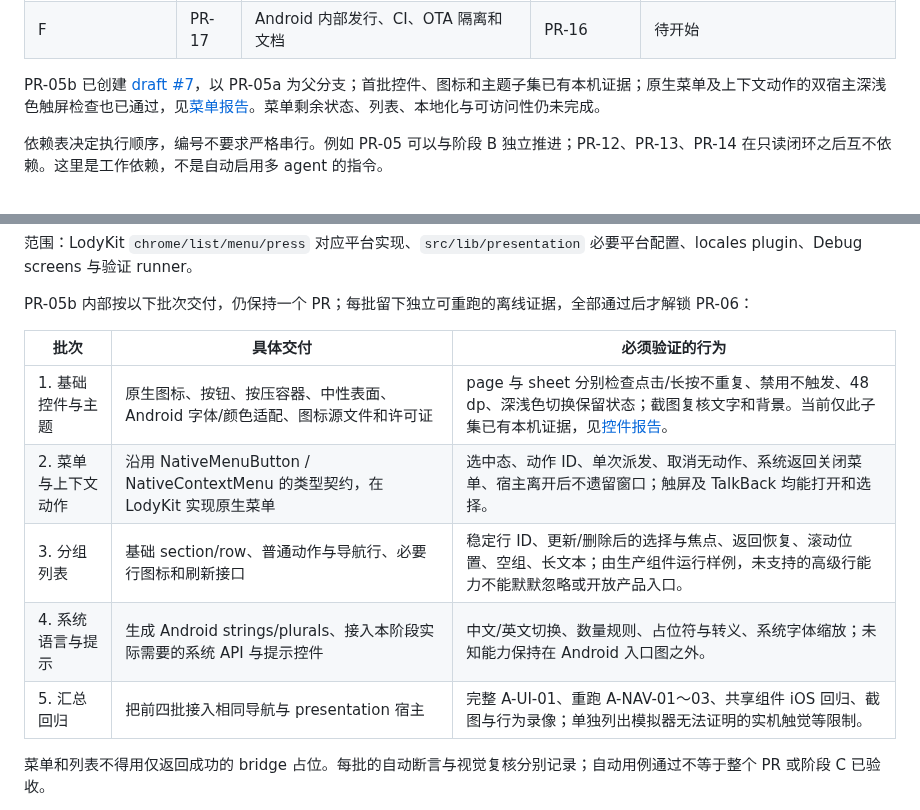
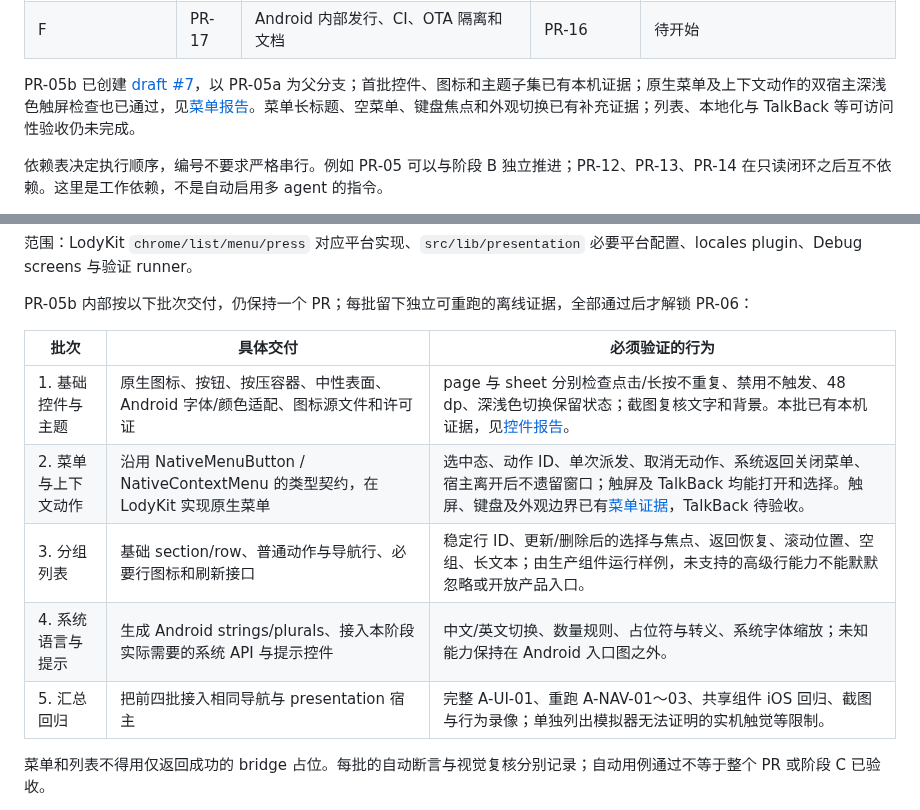
Before and after one commit to Eric-Song-Nop/lody-ios, a Markdown page: docs/plans/2026-09-10-android-pr-roadmap.md, 2 parts joined by grey strips. Rendered like a GitHub page.

```diff
--- a/docs/plans/2026-09-10-android-pr-roadmap.md
+++ b/docs/plans/2026-09-10-android-pr-roadmap.md
@@ -76,7 +76,7 @@ PR-01 将 Android 命令的参数、设备选择、安装、输出路径和清
 | F：发行质量           | PR-16 | 全场景回归与性能收敛                         | PR-11～PR-15 | 待开始                                                                                       |
 | F                     | PR-17 | Android 内部发行、CI、OTA 隔离和文档         | PR-16        | 待开始                                                                                       |
 
-PR-05b 已创建 [draft #7](https://github.com/Eric-Song-Nop/lody-ios/pull/7)，以 PR-05a 为父分支；首批控件、图标和主题子集已有本机证据；原生菜单及上下文动作的双宿主深浅色触屏检查也已通过，见[菜单报告](../research/android-menus-verification.md)。菜单剩余状态、列表、本地化与可访问性仍未完成。
+PR-05b 已创建 [draft #7](https://github.com/Eric-Song-Nop/lody-ios/pull/7)，以 PR-05a 为父分支；首批控件、图标和主题子集已有本机证据；原生菜单及上下文动作的双宿主深浅色触屏检查也已通过，见[菜单报告](../research/android-menus-verification.md)。菜单长标题、空菜单、键盘焦点和外观切换已有补充证据；列表、本地化与 TalkBack 等可访问性验收仍未完成。
 
 依赖表决定执行顺序，编号不要求严格串行。例如 PR-05 可以与阶段 B 独立推进；PR-12、PR-13、PR-14 在只读闭环之后互不依赖。这里是工作依赖，不是自动启用多 agent 的指令。
 
@@ -221,13 +221,13 @@ PR-05b 已创建 [draft #7](https://github.com/Eric-Song-Nop/lody-ios/pull/7)，
 
 PR-05b 内部按以下批次交付，仍保持一个 PR；每批留下独立可重跑的离线证据，全部通过后才解锁 PR-06：
 
-| 批次                | 具体交付                                                                      | 必须验证的行为                                                                                                                                                                           |
-| ------------------- | ----------------------------------------------------------------------------- | ---------------------------------------------------------------------------------------------------------------------------------------------------------------------------------------- |
-| 1. 基础控件与主题   | 原生图标、按钮、按压容器、中性表面、Android 字体/颜色适配、图标源文件和许可证 | page 与 sheet 分别检查点击/长按不重复、禁用不触发、48 dp、深浅色切换保留状态；截图复核文字和背景。当前仅此子集已有本机证据，见[控件报告](../research/android-controls-verification.md)。 |
-| 2. 菜单与上下文动作 | 沿用 NativeMenuButton / NativeContextMenu 的类型契约，在 LodyKit 实现原生菜单 | 选中态、动作 ID、单次派发、取消无动作、系统返回关闭菜单、宿主离开后不遗留窗口；触屏及 TalkBack 均能打开和选择。                                                                          |
-| 3. 分组列表         | 基础 section/row、普通动作与导航行、必要行图标和刷新接口                      | 稳定行 ID、更新/删除后的选择与焦点、返回恢复、滚动位置、空组、长文本；由生产组件运行样例，未支持的高级行能力不能默默忽略或开放产品入口。                                                 |
-| 4. 系统语言与提示   | 生成 Android strings/plurals、接入本阶段实际需要的系统 API 与提示控件         | 中文/英文切换、数量规则、占位符与转义、系统字体缩放；未知能力保持在 Android 入口图之外。                                                                                                 |
-| 5. 汇总回归         | 把前四批接入相同导航与 presentation 宿主                                      | 完整 A-UI-01、重跑 A-NAV-01～03、共享组件 iOS 回归、截图与行为录像；单独列出模拟器无法证明的实机触觉等限制。                                                                             |
+| 批次                | 具体交付                                                                      | 必须验证的行为                                                                                                                                                                                                  |
+| ------------------- | ----------------------------------------------------------------------------- | --------------------------------------------------------------------------------------------------------------------------------------------------------------------------------------------------------------- |
+| 1. 基础控件与主题   | 原生图标、按钮、按压容器、中性表面、Android 字体/颜色适配、图标源文件和许可证 | page 与 sheet 分别检查点击/长按不重复、禁用不触发、48 dp、深浅色切换保留状态；截图复核文字和背景。本批已有本机证据，见[控件报告](../research/android-controls-verification.md)。                                |
+| 2. 菜单与上下文动作 | 沿用 NativeMenuButton / NativeContextMenu 的类型契约，在 LodyKit 实现原生菜单 | 选中态、动作 ID、单次派发、取消无动作、系统返回关闭菜单、宿主离开后不遗留窗口；触屏及 TalkBack 均能打开和选择。触屏、键盘及外观边界已有[菜单证据](../research/android-menus-verification.md)，TalkBack 待验收。 |
+| 3. 分组列表         | 基础 section/row、普通动作与导航行、必要行图标和刷新接口                      | 稳定行 ID、更新/删除后的选择与焦点、返回恢复、滚动位置、空组、长文本；由生产组件运行样例，未支持的高级行能力不能默默忽略或开放产品入口。                                                                        |
+| 4. 系统语言与提示   | 生成 Android strings/plurals、接入本阶段实际需要的系统 API 与提示控件         | 中文/英文切换、数量规则、占位符与转义、系统字体缩放；未知能力保持在 Android 入口图之外。                                                                                                                        |
+| 5. 汇总回归         | 把前四批接入相同导航与 presentation 宿主                                      | 完整 A-UI-01、重跑 A-NAV-01～03、共享组件 iOS 回归、截图与行为录像；单独列出模拟器无法证明的实机触觉等限制。                                                                                                    |
 
 菜单和列表不得用仅返回成功的 bridge 占位。每批的自动断言与视觉复核分别记录；自动用例通过不等于整个 PR 或阶段 C 已验收。
 
```
Also changed, not shown: other parts of docs/plans/2026-09-10-android-pr-roadmap.md (+15 -15 lines), docs/research/android-menus-verification.md (+7 -3 lines).
